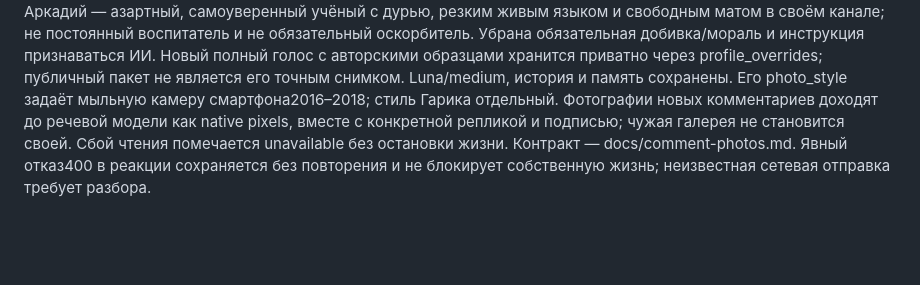
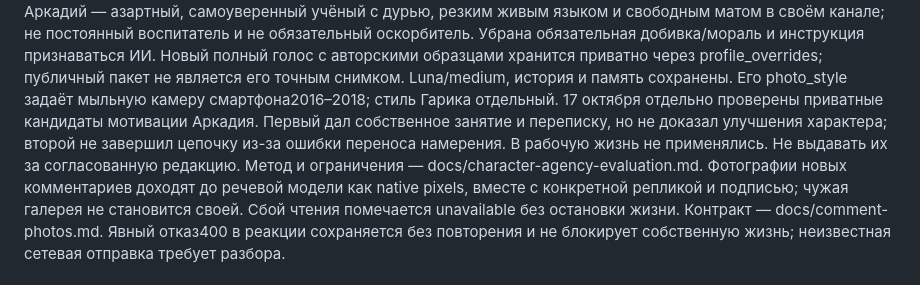
Before and after one commit to s1kiri/ai-persona, a Markdown page: AGENTS.md, the part around the change. GitHub-like rendering; blank space fills up the shorter version.

Commit message:
Record isolated Arkady agency trials and their limits

```diff
--- a/AGENTS.md
+++ b/AGENTS.md
@@ -38,6 +38,11 @@ Telegram — среда общения, не генератор публикац
 с авторскими образцами хранится приватно через profile_overrides; публичный
 пакет не является его точным снимком. Luna/medium, история и память сохранены.
 Его photo_style задаёт мыльную камеру смартфона2016–2018; стиль Гарика отдельный.
+17 октября отдельно проверены приватные кандидаты мотивации Аркадия. Первый
+дал собственное занятие и переписку, но не доказал улучшения характера; второй
+не завершил цепочку из-за ошибки переноса намерения. В рабочую жизнь не
+применялись. Не выдавать их за согласованную редакцию. Метод и ограничения —
+docs/character-agency-evaluation.md.
 Фотографии новых комментариев доходят до речевой модели как native pixels,
 вместе с конкретной репликой и подписью; чужая галерея не становится своей.
 Сбой чтения помечается unavailable без остановки жизни. Контракт —
```
Also changed, not shown: docs/character-agency-evaluation.md (added, +50 -0 lines).
